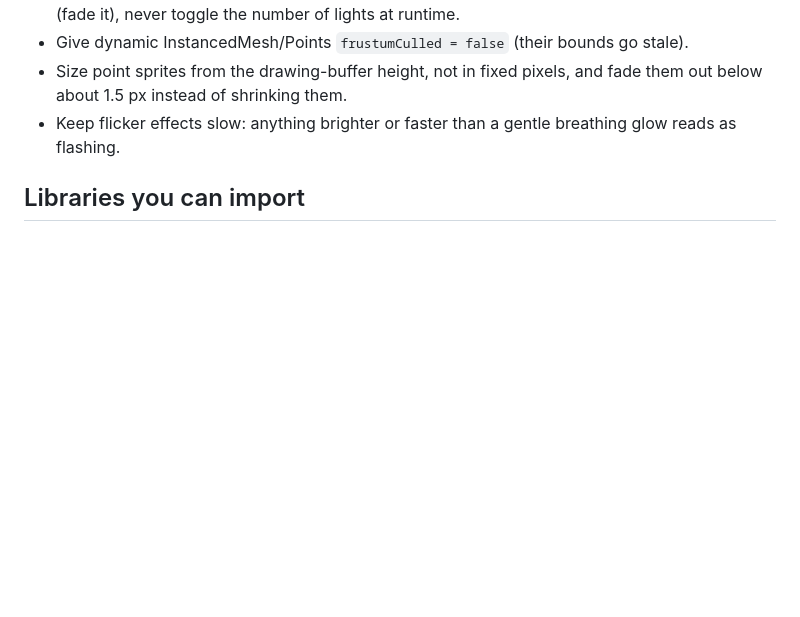
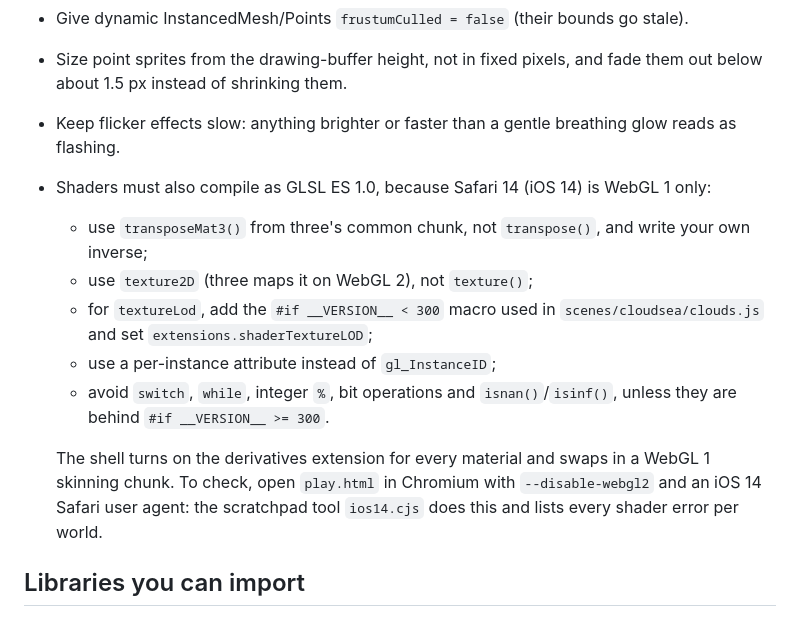
Before and after one commit to chuajingyit77-tech/pitch, a Markdown page: idle-world-3d/SCENES.md, the part around the change. Drawn GitHub-style; blank space fills up the shorter version.

```diff
--- a/idle-world-3d/SCENES.md
+++ b/idle-world-3d/SCENES.md
@@ -111,6 +111,18 @@ Stability rules the shell enforces or expects:
 - Size point sprites from the drawing-buffer height, not in fixed pixels, and fade them out below about
   1.5 px instead of shrinking them.
 - Keep flicker effects slow: anything brighter or faster than a gentle breathing glow reads as flashing.
+- Shaders must also compile as GLSL ES 1.0, because Safari 14 (iOS 14) is WebGL 1 only:
+  - use `transposeMat3()` from three's common chunk, not `transpose()`, and write your own inverse;
+  - use `texture2D` (three maps it on WebGL 2), not `texture()`;
+  - for `textureLod`, add the `#if __VERSION__ < 300` macro used in `scenes/cloudsea/clouds.js` and set
+    `extensions.shaderTextureLOD`;
+  - use a per-instance attribute instead of `gl_InstanceID`;
+  - avoid `switch`, `while`, integer `%`, bit operations and `isnan()`/`isinf()`, unless they are behind
+    `#if __VERSION__ >= 300`.
+
+  The shell turns on the derivatives extension for every material and swaps in a WebGL 1 skinning chunk. To
+  check, open `play.html` in Chromium with `--disable-webgl2` and an iOS 14 Safari user agent: the scratchpad
+  tool `ios14.cjs` does this and lists every shader error per world.
 
 ## Libraries you can import
 
```
Also changed, not shown: idle-world-3d/README.md (+5 -3 lines).
